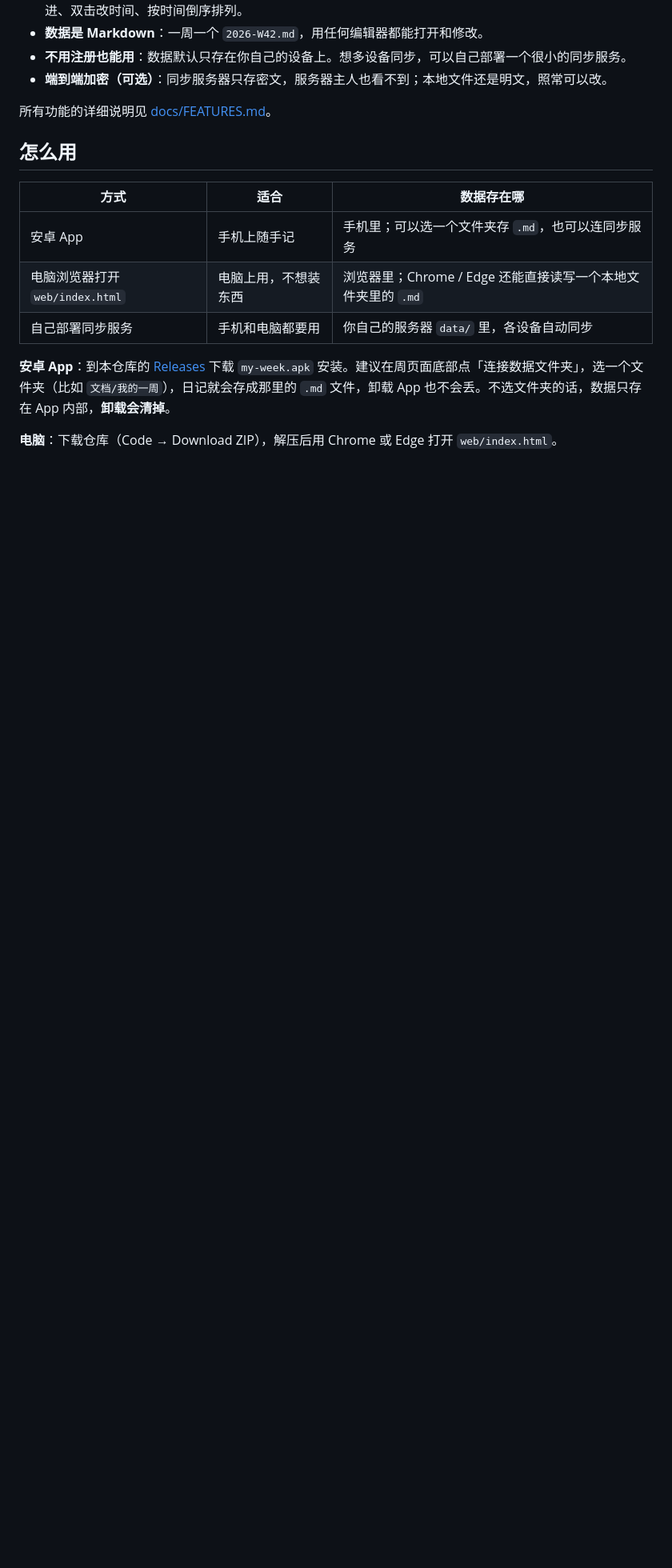
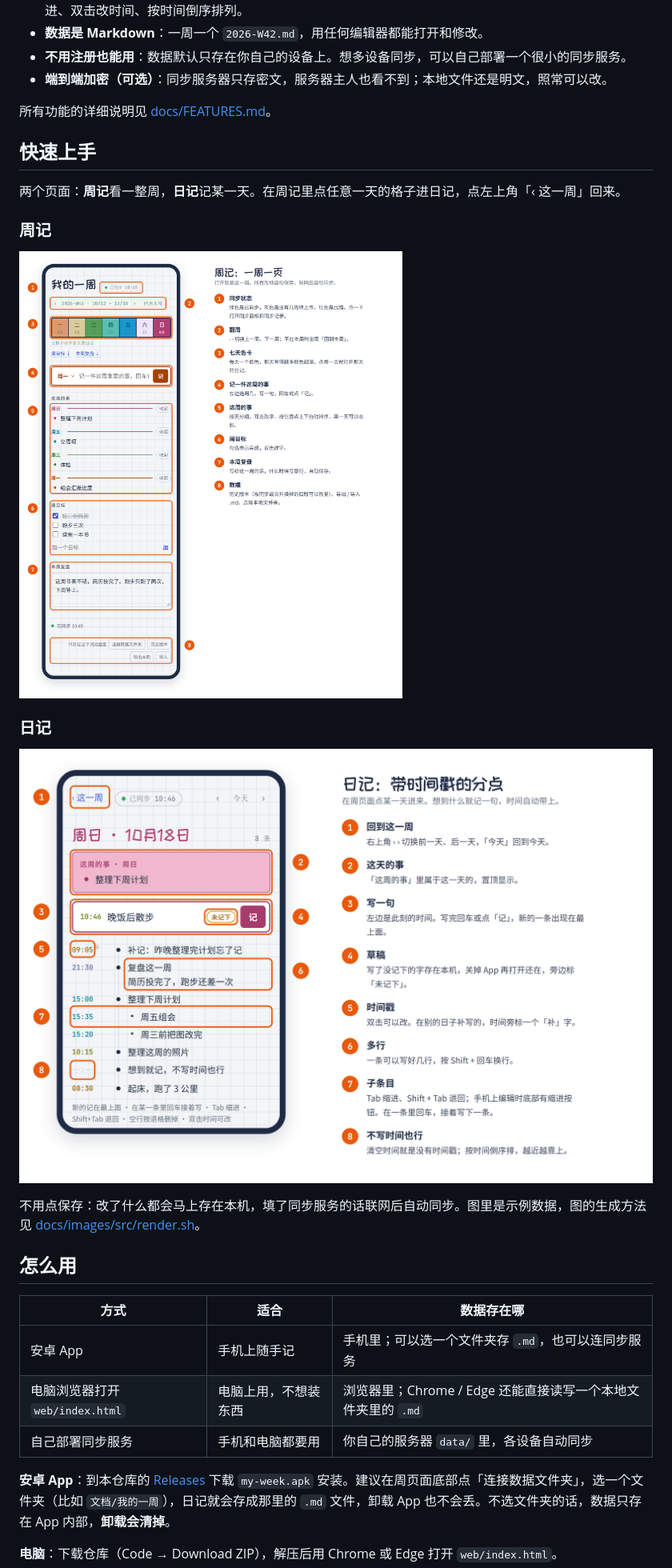
Before and after one commit to Fugueh/my-week, a Markdown page: README.md, the part around the change. Shown at 80% size. Rendered like a GitHub page; pictures changed too: docs/images/quickstart-day.png (added), docs/images/quickstart-week.png (added); blank space fills up the shorter version.

Commit message:
README 加「快速上手」：周记和日记两张标注图
- docs/images/quickstart-week.png、quickstart-day.png：手机宽度的真实页面（示例数据）加编号说明
- docs/images/src/quickstart.html 是底稿，render.sh 用无头 Edge 和临时同步服务重新生成，不碰自己的数据

Co-Authored-By: Claude Opus 5.5 <noreply@anthropic.com>

```diff
--- a/README.md
+++ b/README.md
@@ -9,6 +9,20 @@
 - **端到端加密（可选）**：同步服务器只存密文，服务器主人也看不到；本地文件还是明文，照常可以改。
 
 所有功能的详细说明见 [docs/FEATURES.md](docs/FEATURES.md)。
+
+## 快速上手
+
+两个页面：**周记**看一整周，**日记**记某一天。在周记里点任意一天的格子进日记，点左上角「‹ 这一周」回来。
+
+### 周记
+
+![周记页面：同步状态、翻周、七天色卡、记一件这周的事、这周的事、周目标、本周复盘、数据](docs/images/quickstart-week.png)
+
+### 日记
+
+![日记页面：回到这一周、这天的事、写一句、草稿、时间戳、多行、子条目、不写时间](docs/images/quickstart-day.png)
+
+不用点保存：改了什么都会马上存在本机，填了同步服务的话联网后自动同步。图里是示例数据，图的生成方法见 [docs/images/src/render.sh](docs/images/src/render.sh)。
 
 ## 怎么用
 
```
Also changed, not shown: 2 other files.
